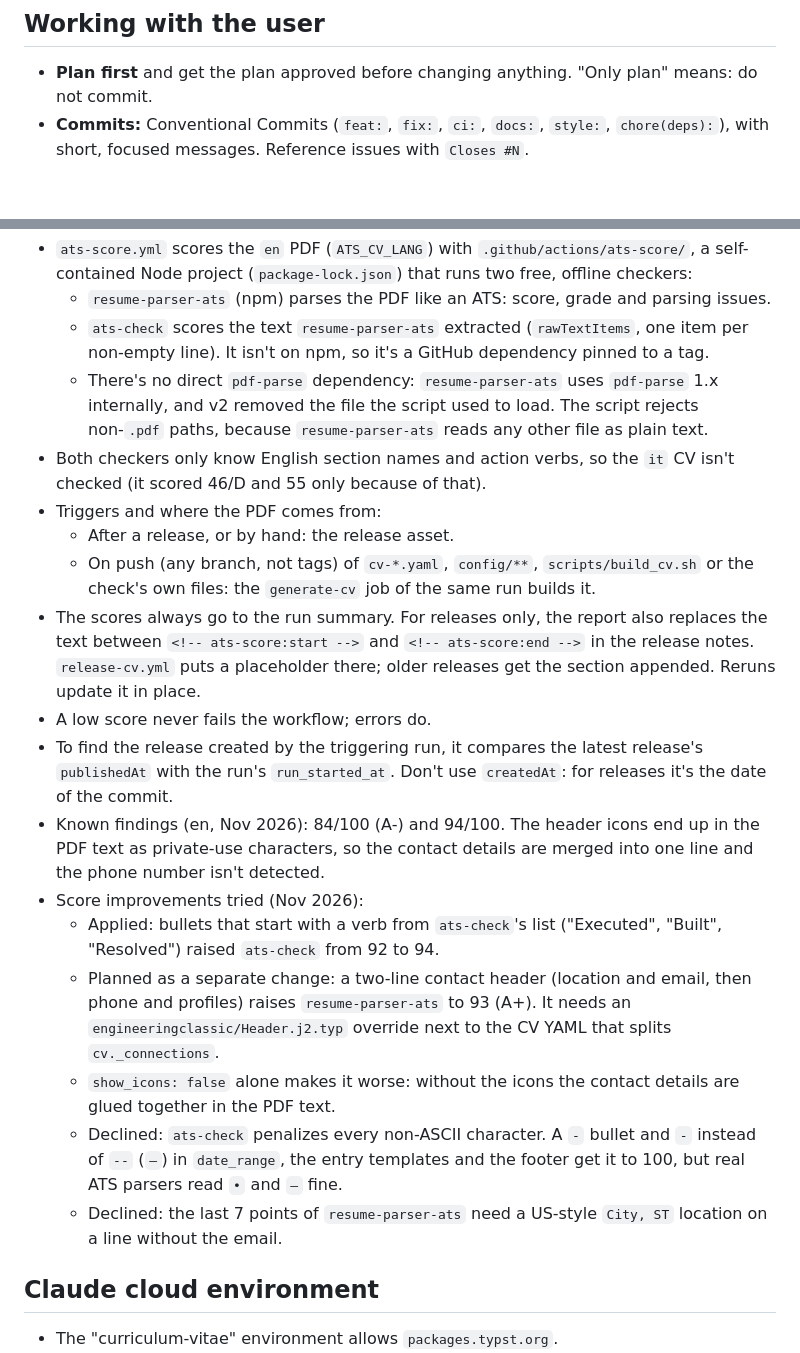
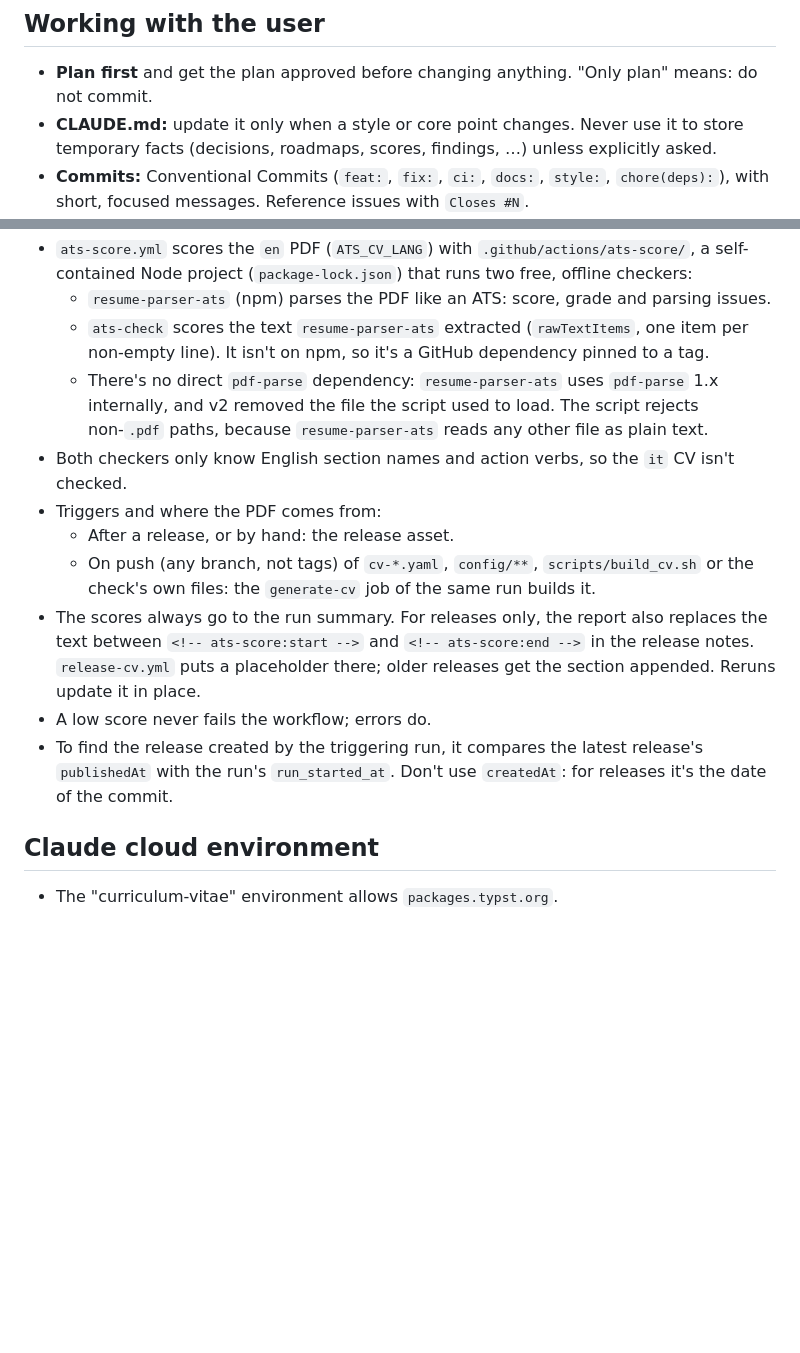
Before and after one commit to LukeSavefrogs/curriculum-vitae, a Markdown page: CLAUDE.md, 2 parts joined by grey strips. GitHub-like rendering; blank space fills up the shorter version.

Commit message:
docs: keep temporary facts out of CLAUDE.md
Add the rule to update CLAUDE.md only for style or core points, and
remove the ATS scores and findings stored there.

Co-Authored-By: Claude Opus 5.5 <noreply@anthropic.com>
Claude-Session: https://claude.ai/code/session_019ELFCrKsYE3XWZLKxZwuBt

```diff
--- a/CLAUDE.md
+++ b/CLAUDE.md
@@ -30,6 +30,7 @@ cd website && npm ci && npm run dev        # or: npm run build / npm run preview
 ## Working with the user
 
 - **Plan first** and get the plan approved before changing anything. "Only plan" means: do not commit.
+- **CLAUDE.md:** update it only when a style or core point changes. Never use it to store temporary facts (decisions, roadmaps, scores, findings, …) unless explicitly asked.
 - **Commits:** Conventional Commits (`feat:`, `fix:`, `ci:`, `docs:`, `style:`, `chore(deps):`), with short, focused messages. Reference issues with `Closes #N`.
 - **Branches and PRs:**
   - Work on a branch and don't open a PR unless asked.
@@ -110,20 +111,13 @@ cd website && npm ci && npm run dev        # or: npm run build / npm run preview
   - `resume-parser-ats` (npm) parses the PDF like an ATS: score, grade and parsing issues.
   - `ats-check` scores the text `resume-parser-ats` extracted (`rawTextItems`, one item per non-empty line). It isn't on npm, so it's a GitHub dependency pinned to a tag.
   - There's no direct `pdf-parse` dependency: `resume-parser-ats` uses `pdf-parse` 1.x internally, and v2 removed the file the script used to load. The script rejects non-`.pdf` paths, because `resume-parser-ats` reads any other file as plain text.
-- Both checkers only know English section names and action verbs, so the `it` CV isn't checked (it scored 46/D and 55 only because of that).
+- Both checkers only know English section names and action verbs, so the `it` CV isn't checked.
 - Triggers and where the PDF comes from:
   - After a release, or by hand: the release asset.
   - On push (any branch, not tags) of `cv-*.yaml`, `config/**`, `scripts/build_cv.sh` or the check's own files: the `generate-cv` job of the same run builds it.
 - The scores always go to the run summary. For releases only, the report also replaces the text between `<!-- ats-score:start -->` and `<!-- ats-score:end -->` in the release notes. `release-cv.yml` puts a placeholder there; older releases get the section appended. Reruns update it in place.
 - A low score never fails the workflow; errors do.
 - To find the release created by the triggering run, it compares the latest release's `publishedAt` with the run's `run_started_at`. Don't use `createdAt`: for releases it's the date of the commit.
-- Known findings (en, Nov 2026): 84/100 (A-) and 94/100. The header icons end up in the PDF text as private-use characters, so the contact details are merged into one line and the phone number isn't detected.
-- Score improvements tried (Nov 2026):
-  - Applied: bullets that start with a verb from `ats-check`'s list ("Executed", "Built", "Resolved") raised `ats-check` from 92 to 94.
-  - Planned as a separate change: a two-line contact header (location and email, then phone and profiles) raises `resume-parser-ats` to 93 (A+). It needs an `engineeringclassic/Header.j2.typ` override next to the CV YAML that splits `cv._connections`.
-  - `show_icons: false` alone makes it worse: without the icons the contact details are glued together in the PDF text.
-  - Declined: `ats-check` penalizes every non-ASCII character. A `-` bullet and `-` instead of `--` (`–`) in `date_range`, the entry templates and the footer get it to 100, but real ATS parsers read `•` and `–` fine.
-  - Declined: the last 7 points of `resume-parser-ats` need a US-style `City, ST` location on a line without the email.
 
 ## Claude cloud environment
 
```
